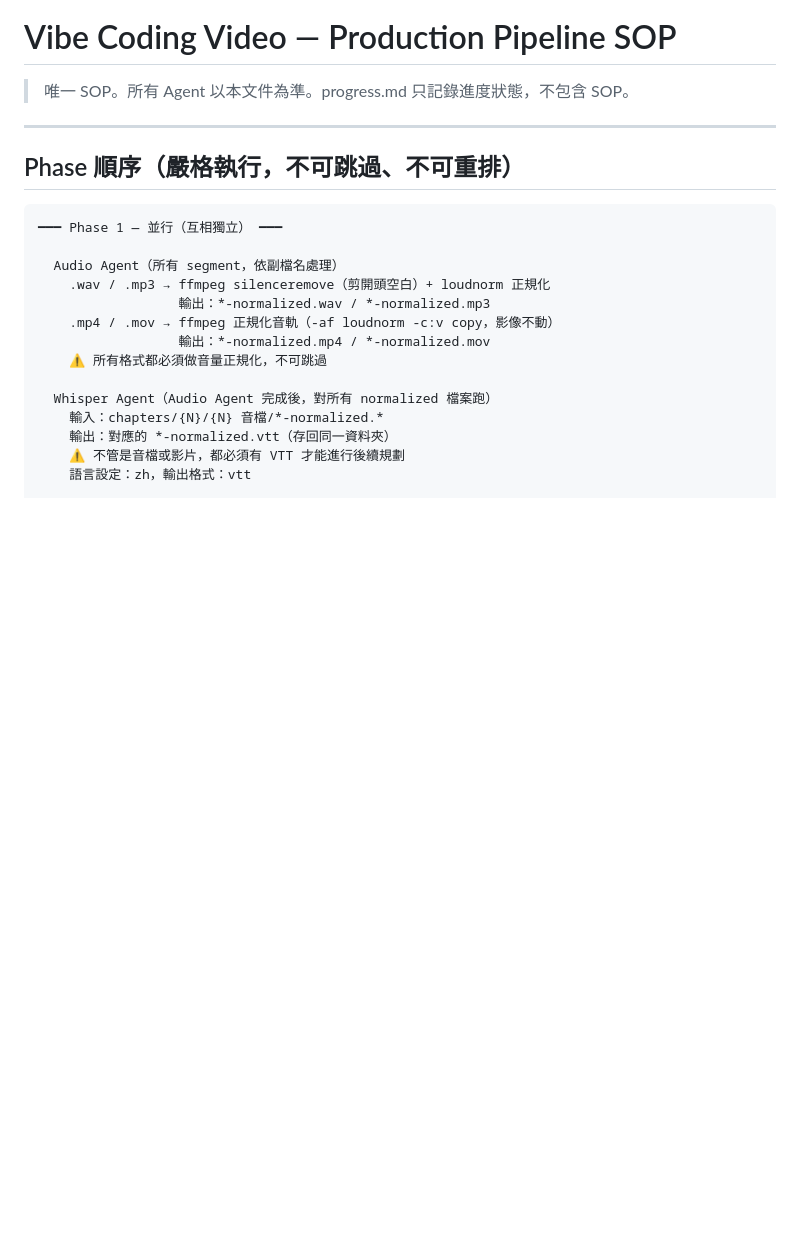
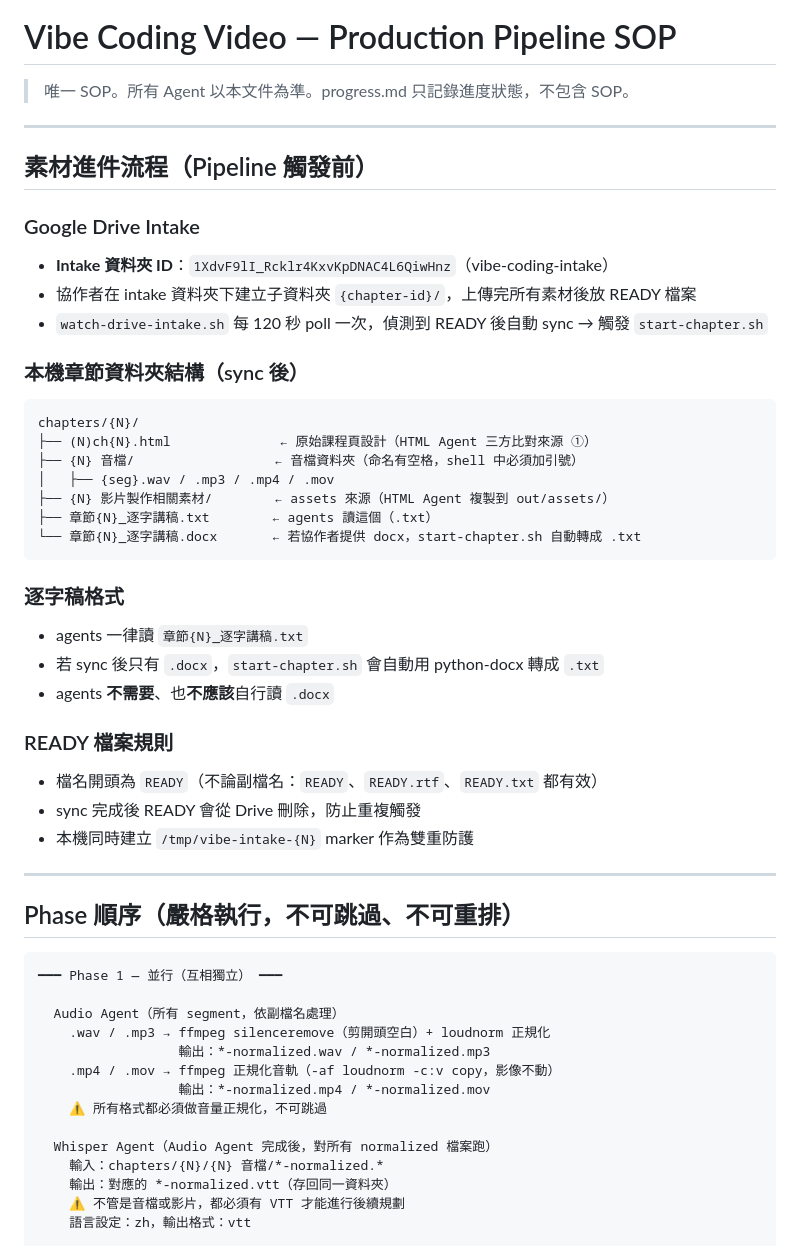
Before and after one commit to JamesAtMoGroup/vibe-coding-video, a Markdown page: .agents/rules/pipeline.md, the part around the change. Rendered like a GitHub page; blank space fills up the shorter version.

Commit message:
docs: pipeline.md 新增 Drive intake 流程、READY 規則、docx 自動轉換說明

````diff
--- a/.agents/rules/pipeline.md
+++ b/.agents/rules/pipeline.md
@@ -1,6 +1,36 @@
 # Vibe Coding Video — Production Pipeline SOP
 
 > 唯一 SOP。所有 Agent 以本文件為準。progress.md 只記錄進度狀態，不包含 SOP。
+
+---
+
+## 素材進件流程（Pipeline 觸發前）
+
+### Google Drive Intake
+- **Intake 資料夾 ID**：`1XdvF9lI_Rcklr4KxvKpDNAC4L6QiwHnz`（vibe-coding-intake）
+- 協作者在 intake 資料夾下建立子資料夾 `{chapter-id}/`，上傳完所有素材後放 READY 檔案
+- `watch-drive-intake.sh` 每 120 秒 poll 一次，偵測到 READY 後自動 sync → 觸發 `start-chapter.sh`
+
+### 本機章節資料夾結構（sync 後）
+```
+chapters/{N}/
+├── (N)ch{N}.html              ← 原始課程頁設計（HTML Agent 三方比對來源 ①）
+├── {N} 音檔/                  ← 音檔資料夾（命名有空格，shell 中必須加引號）
+│   ├── {seg}.wav / .mp3 / .mp4 / .mov
+├── {N} 影片製作相關素材/        ← assets 來源（HTML Agent 複製到 out/assets/）
+├── 章節{N}_逐字講稿.txt        ← agents 讀這個（.txt）
+└── 章節{N}_逐字講稿.docx       ← 若協作者提供 docx，start-chapter.sh 自動轉成 .txt
+```
+
+### 逐字稿格式
+- agents 一律讀 `章節{N}_逐字講稿.txt`
+- 若 sync 後只有 `.docx`，`start-chapter.sh` 會自動用 python-docx 轉成 `.txt`
+- agents **不需要**、也**不應該**自行讀 `.docx`
+
+### READY 檔案規則
+- 檔名開頭為 `READY`（不論副檔名：`READY`、`READY.rtf`、`READY.txt` 都有效）
+- sync 完成後 READY 會從 Drive 刪除，防止重複觸發
+- 本機同時建立 `/tmp/vibe-intake-{N}` marker 作為雙重防護
 
 ---
 
````
